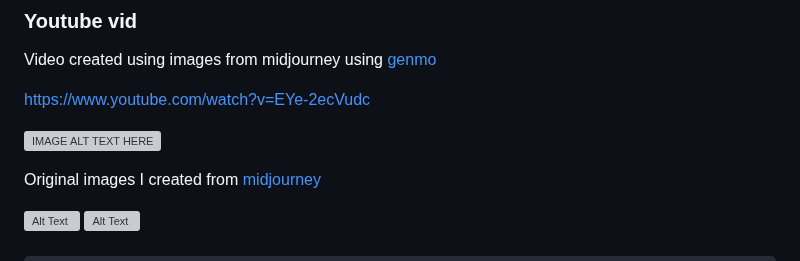
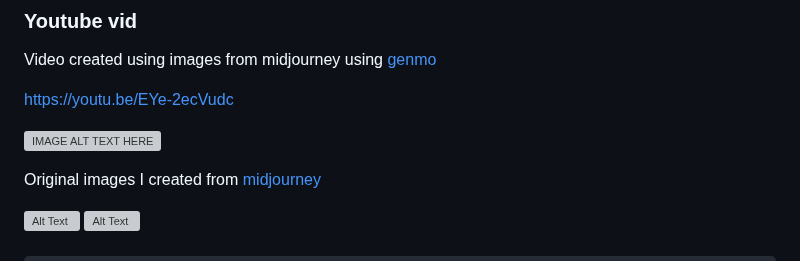
Before and after one commit to jacobmott/AquilaCode, a Markdown page: README.md, the part around one of its changes. Rendered like a GitHub page; some formulas as TeX source; grey boxes are pictures that could not be loaded.

```diff
--- a/README.md
+++ b/README.md
@@ -12,5 +12,5 @@
 
 Video created using images from midjourney using [genmo](https://www.genmo.ai/)
 
-https://www.youtube.com/watch?v=EYe-2ecVudc
+https://youtu.be/EYe-2ecVudc
 
```
Also changed, not shown: other parts of README.md (+1 -1 lines).
